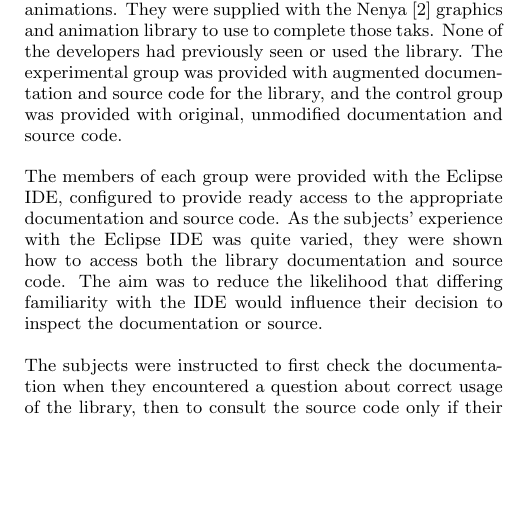
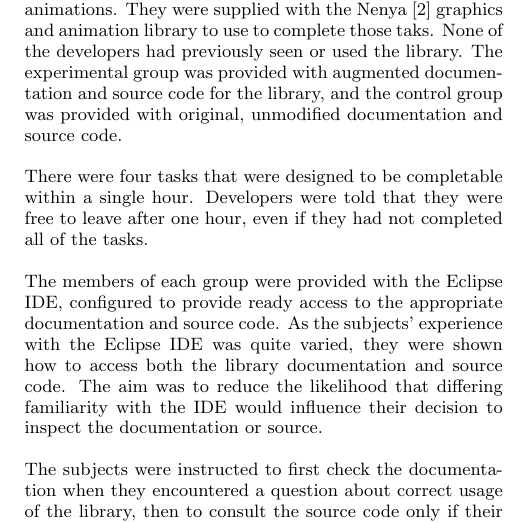
Before and after one commit to samskivert/javagrok, a LaTeX paper (docs/report/javagrok.tex, which reads docs/report/evaluation.tex): part of one column of page 5 of 8, cut so that both start at the same text, the shorter picture padded with empty space. Compiled offline with pdfLaTeX.

Commit message:
Added a short paragraph about the one hour time limit.

```diff
--- a/docs/report/evaluation.tex
+++ b/docs/report/evaluation.tex
@@ -52,6 +52,10 @@ and animation library to use to complete those taks. None of the developers had
 previously seen or used the library. The experimental group was provided with
 augmented documentation and source code for the library, and the control group
 was provided with original, unmodified documentation and source code.
+
+There were four tasks that were designed to be completable within a single
+hour. Developers were told that they were free to leave after one hour, even if
+they had not completed all of the tasks.
 
 The members of each group were provided with the Eclipse IDE, configured to
 provide ready access to the appropriate documentation and source code. As the
```
